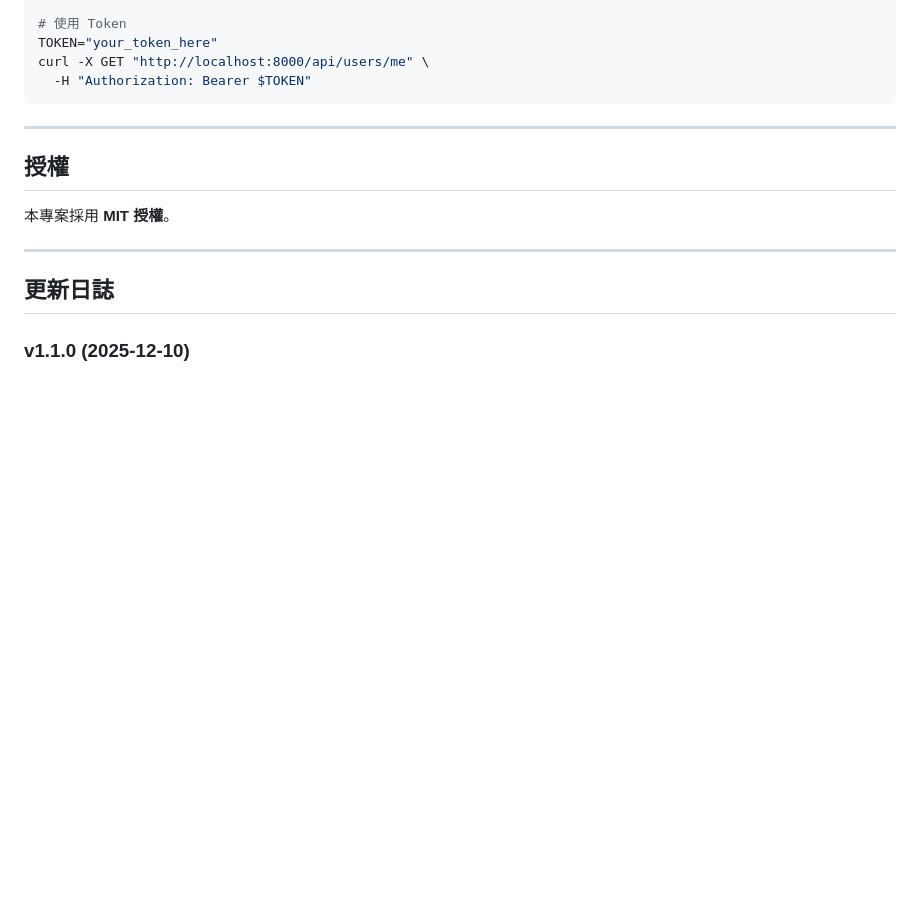
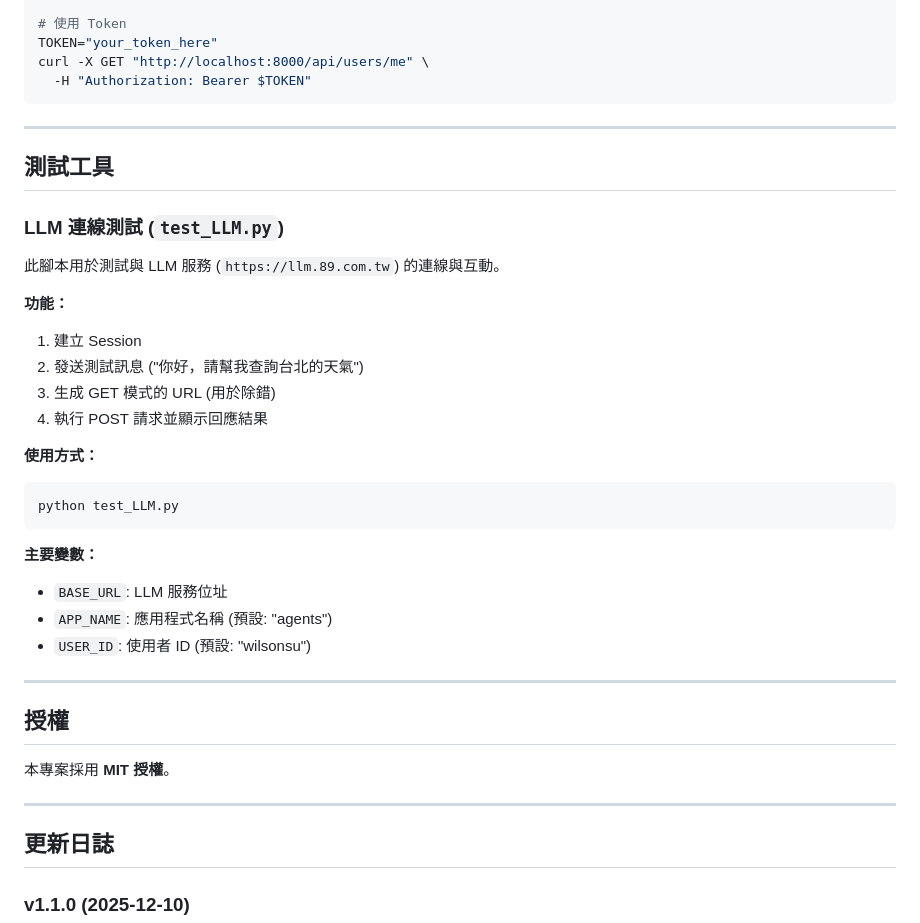
Before and after one commit to howard800808/Tibame-ACE_Howard-dev, a Markdown page: README.md, the part around the change. Rendered like a GitHub page; blank space fills up the shorter version.

Commit message:
LLM測試payload demo程式

````diff
--- a/README.md
+++ b/README.md
@@ -628,6 +628,31 @@ curl -X GET "http://localhost:8000/api/users/me" \
 
 ---
 
+## 測試工具
+
+### LLM 連線測試 (`test_LLM.py`)
+
+此腳本用於測試與 LLM 服務 (`https://llm.89.com.tw`) 的連線與互動。
+
+**功能：**
+1. 建立 Session
+2. 發送測試訊息 ("你好，請幫我查詢台北的天氣")
+3. 生成 GET 模式的 URL (用於除錯)
+4. 執行 POST 請求並顯示回應結果
+
+**使用方式：**
+
+```bash
+python test_LLM.py
+```
+
+**主要變數：**
+- `BASE_URL`: LLM 服務位址
+- `APP_NAME`: 應用程式名稱 (預設: "agents")
+- `USER_ID`: 使用者 ID (預設: "wilsonsu")
+
+---
+
 ## 授權
 
 本專案採用 **MIT 授權**。
````
